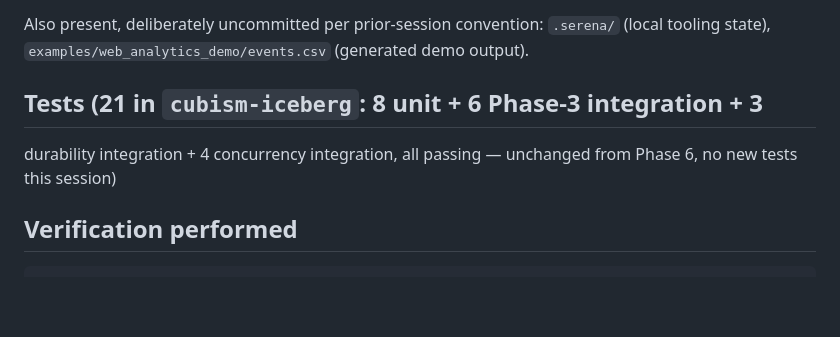
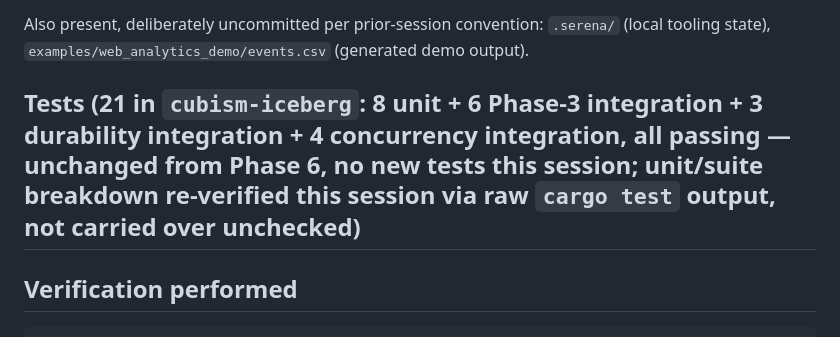
Before and after one commit to jeromebanks/cubism-rs, a Markdown page: docs/TIMESERIES_PHASE_7_HANDOFF.md, the part around the change. Rendered like a GitHub page; blank space fills up the shorter version.

Commit message:
docs(timeseries): fix wrapped Tests heading, verify unit/suite breakdown
Advisor review of the roadmap commit caught two issues: the Phase 7
handoff's Tests heading was wrapped across lines (renders as a broken
h2 in Markdown), and its 8-unit/6/3/4 breakdown was carried over from
the Phase 6 handoff rather than re-verified this session. Fixed the
heading to one line and confirmed the breakdown against raw `cargo
test` per-suite output.

Also note: the prior commit's subject line ("close #15") is a mislabel
this series' convention would normally fix by amending, but per this
repo's git safety rules unpushed commits are still not amended without
explicit request — #15 is intentionally left open (Phase 5 extension
still outstanding), and the issue comment posted for this slice says
so explicitly to prevent GitHub's close-on-merge keyword from acting
on stale intent.

```diff
--- a/docs/TIMESERIES_PHASE_7_HANDOFF.md
+++ b/docs/TIMESERIES_PHASE_7_HANDOFF.md
@@ -118,9 +118,7 @@ Also present, deliberately uncommitted per prior-session convention:
 `.serena/` (local tooling state), `examples/web_analytics_demo/events.csv`
 (generated demo output).
 
-## Tests (21 in `cubism-iceberg`: 8 unit + 6 Phase-3 integration + 3
-durability integration + 4 concurrency integration, all passing — unchanged
-from Phase 6, no new tests this session)
+## Tests (21 in `cubism-iceberg`: 8 unit + 6 Phase-3 integration + 3 durability integration + 4 concurrency integration, all passing — unchanged from Phase 6, no new tests this session; unit/suite breakdown re-verified this session via raw `cargo test` output, not carried over unchecked)
 
 ## Verification performed
 
```
